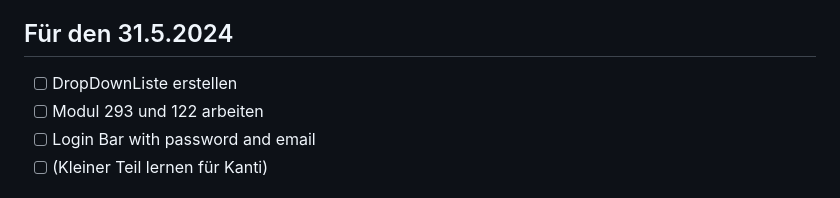
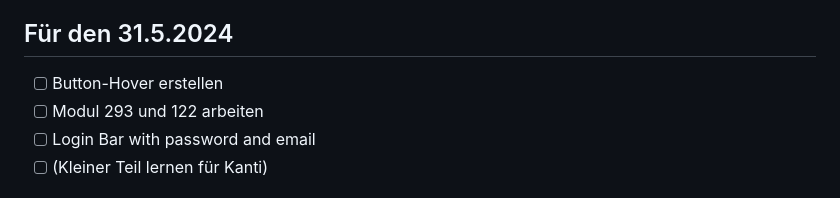
Before and after one commit to AmarNuhija/Only-HTML-CSS, a Markdown page: readme.md, the part around the change. Drawn GitHub-style.

```diff
--- a/readme.md
+++ b/readme.md
@@ -35,7 +35,7 @@ An diesem Tag habe ich wie üblich weiter an meinem HTML-Code gearbeitet. Wie ge
 
 ## Für den 31.5.2024
 
-- [ ] DropDownListe erstellen
+- [ ] Button-Hover erstellen
 - [ ] Modul 293 und 122 arbeiten
 - [ ] Login Bar with password and email
 - [ ] (Kleiner Teil lernen für Kanti)
```
